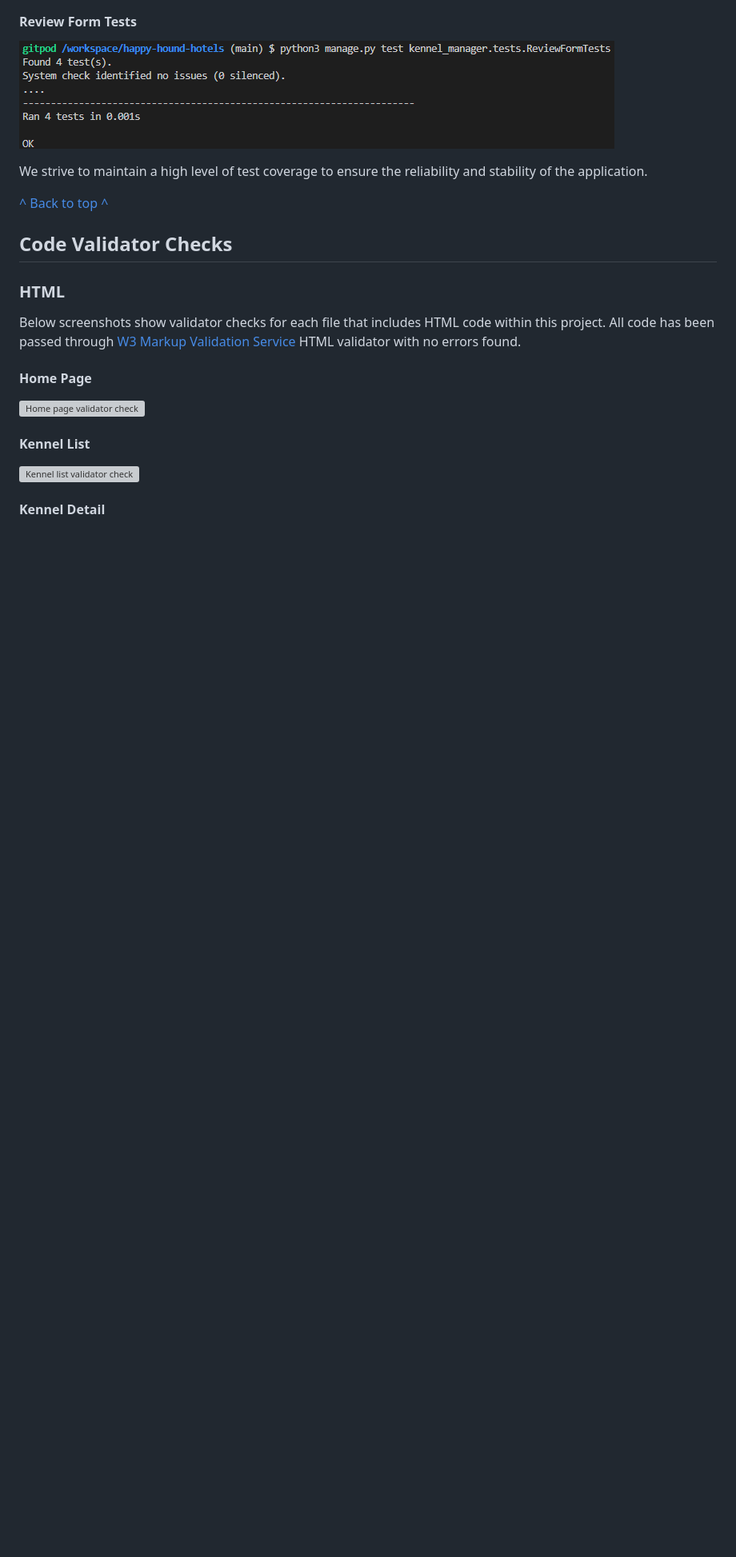
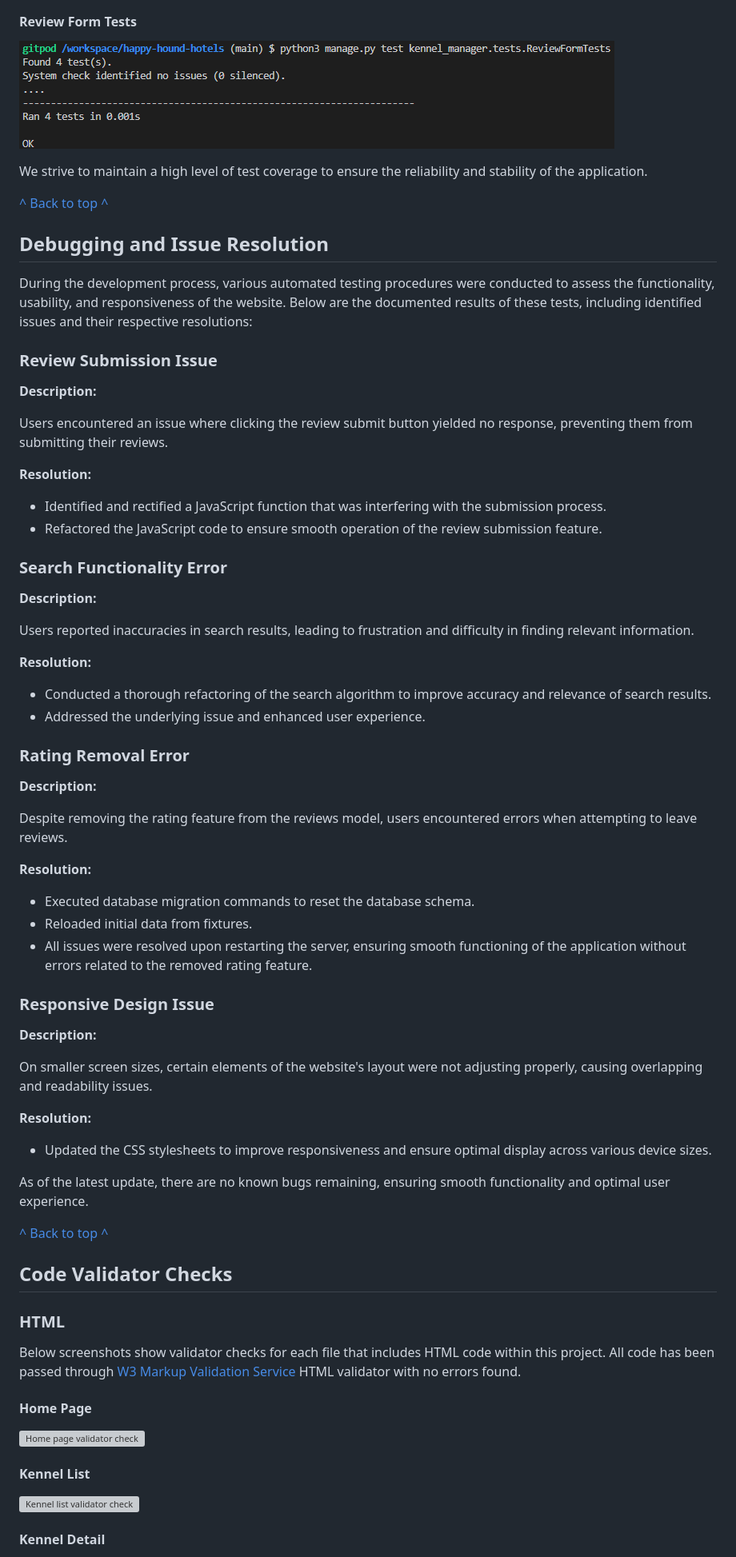
Before and after one commit to eddy-bryan/happy-hound-hotels, a Markdown page: README.md, the part around the change printed below. Shown: that part at 80% size. GitHub-like rendering; blank space fills up the shorter version; grey boxes are pictures that could not be loaded.

Commit message:
updated read me to include bugs encountered during development

```diff
--- a/README.md
+++ b/README.md
@@ -377,6 +378,57 @@ We strive to maintain a high level of test coverage to ensure the reliability an
 
 [^ Back to top ^](#happy-hound-hotels)
 
+## Debugging and Issue Resolution
+During the development process, various automated testing procedures were conducted to assess the functionality, usability, and responsiveness of the website. Below are the documented results of these tests, including identified issues and their respective resolutions:
+
+### Review Submission Issue
+
+**Description:**
+
+Users encountered an issue where clicking the review submit button yielded no response, preventing them from submitting their reviews.
+
+**Resolution:**
+
+- Identified and rectified a JavaScript function that was interfering with the submission process.
+- Refactored the JavaScript code to ensure smooth operation of the review submission feature.
+
+### Search Functionality Error
+
+**Description:**
+
+Users reported inaccuracies in search results, leading to frustration and difficulty in finding relevant information.
+
+**Resolution:**
+
+- Conducted a thorough refactoring of the search algorithm to improve accuracy and relevance of search results.
+- Addressed the underlying issue and enhanced user experience.
+
+### Rating Removal Error
+
+**Description:**
+
+Despite removing the rating feature from the reviews model, users encountered errors when attempting to leave reviews.
+
+**Resolution:**
+
+- Executed database migration commands to reset the database schema.
+- Reloaded initial data from fixtures.
+- All issues were resolved upon restarting the server, ensuring smooth functioning of the application without errors related to the removed rating feature.
+
+### Responsive Design Issue
+
+**Description:**
+
+On smaller screen sizes, certain elements of the website's layout were not adjusting properly, causing overlapping and readability issues.
+
+**Resolution:**
+
+- Updated the CSS stylesheets to improve responsiveness and ensure optimal display across various device sizes.
+
+As of the latest update, there are no known bugs remaining, ensuring smooth functionality and optimal user experience.
+
+[^ Back to top ^](#happy-hound-hotels)
+
 ## Code Validator Checks
 
 ### HTML
```
Also changed, not shown: other parts of README.md (+1 -0 lines).
